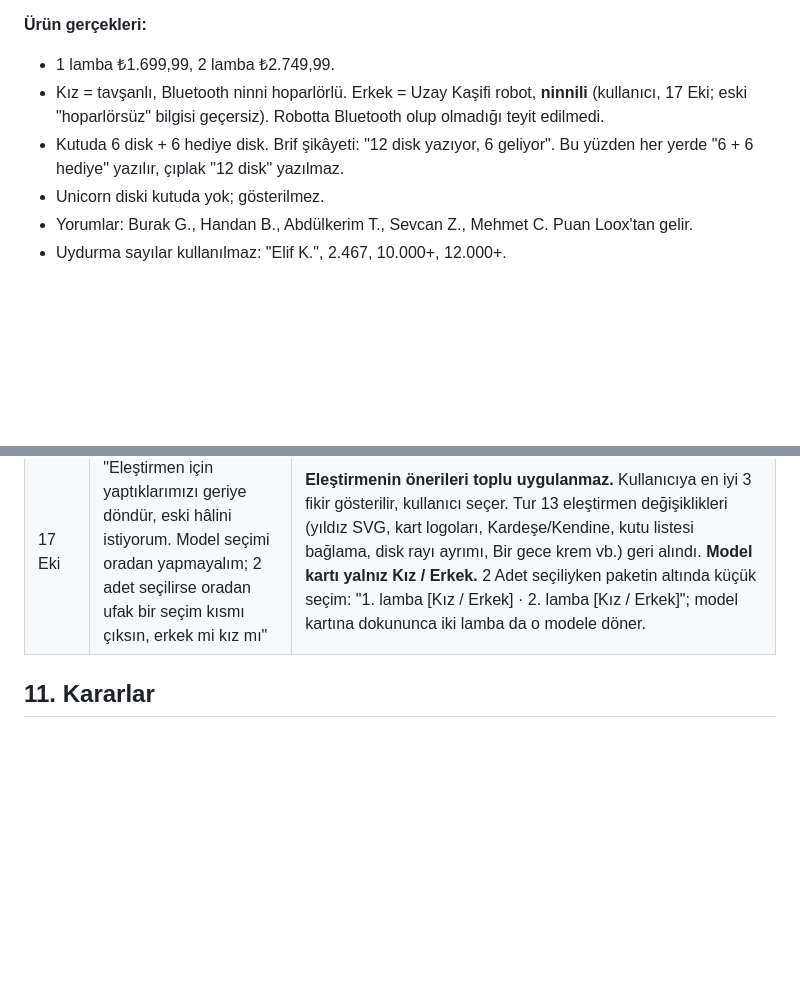
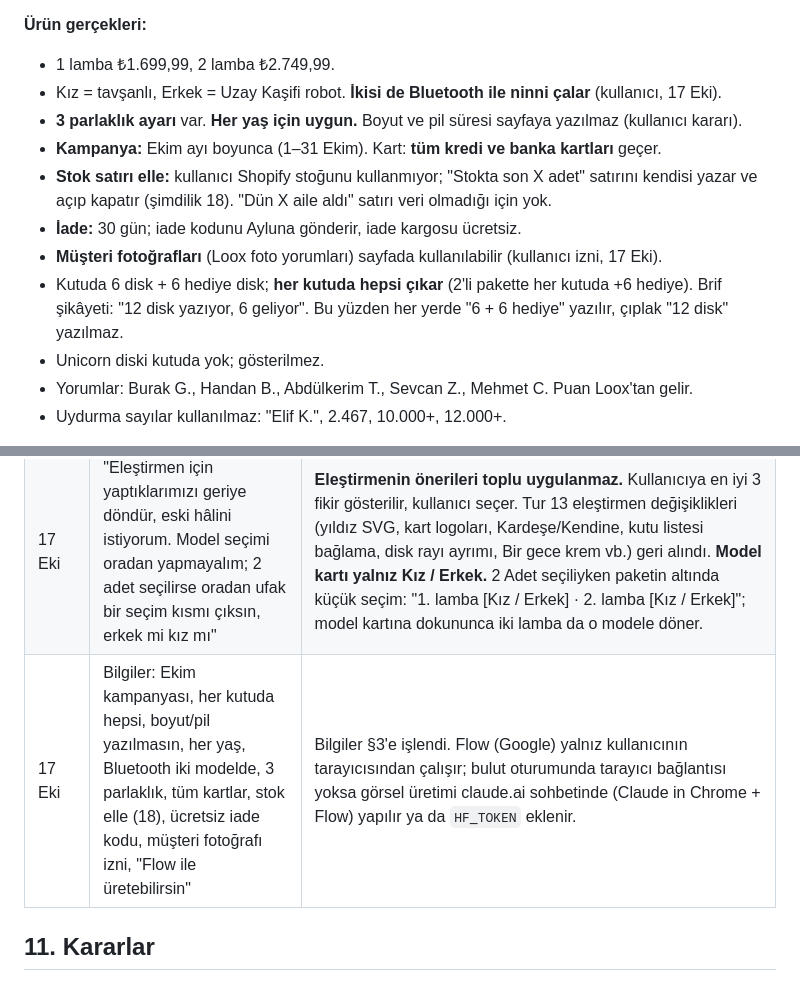
Before and after one commit to bbasar1199/cloud, a Markdown page: ayluna-imza/TASARIM-BILGISI.md, 2 parts joined by grey strips. Drawn GitHub-style; blank space fills up the shorter version.

Commit message:
Tur 15: ürün bilgileri kayıtlara ve beceriye yazıldı
Co-Authored-By: Claude Opus 5.5 <noreply@anthropic.com>
Claude-Session: https://claude.ai/code/session_01UJKqxwDsqVK8ZKXFU1WVWQ

```diff
--- a/ayluna-imza/TASARIM-BILGISI.md
+++ b/ayluna-imza/TASARIM-BILGISI.md
@@ -88,8 +88,13 @@ Her oturumda `DEVAM.md`'den sonra bunu oku. Ayrıntı ve kaynaklar `ogrenme/` kl
 
 **Ürün gerçekleri:**
 - 1 lamba ₺1.699,99, 2 lamba ₺2.749,99.
-- Kız = tavşanlı, Bluetooth ninni hoparlörlü. Erkek = Uzay Kaşifi robot, **ninnili** (kullanıcı, 17 Eki; eski "hoparlörsüz" bilgisi geçersiz). Robotta Bluetooth olup olmadığı teyit edilmedi.
-- Kutuda 6 disk + 6 hediye disk. Brif şikâyeti: "12 disk yazıyor, 6 geliyor". Bu yüzden her yerde "6 + 6 hediye" yazılır, çıplak "12 disk" yazılmaz.
+- Kız = tavşanlı, Erkek = Uzay Kaşifi robot. **İkisi de Bluetooth ile ninni çalar** (kullanıcı, 17 Eki).
+- **3 parlaklık ayarı** var. **Her yaş için uygun.** Boyut ve pil süresi sayfaya yazılmaz (kullanıcı kararı).
+- **Kampanya:** Ekim ayı boyunca (1–31 Ekim). Kart: **tüm kredi ve banka kartları** geçer.
+- **Stok satırı elle:** kullanıcı Shopify stoğunu kullanmıyor; "Stokta son X adet" satırını kendisi yazar ve açıp kapatır (şimdilik 18). "Dün X aile aldı" satırı veri olmadığı için yok.
+- **İade:** 30 gün; iade kodunu Ayluna gönderir, iade kargosu ücretsiz.
+- **Müşteri fotoğrafları** (Loox foto yorumları) sayfada kullanılabilir (kullanıcı izni, 17 Eki).
+- Kutuda 6 disk + 6 hediye disk; **her kutuda hepsi çıkar** (2'li pakette her kutuda +6 hediye). Brif şikâyeti: "12 disk yazıyor, 6 geliyor". Bu yüzden her yerde "6 + 6 hediye" yazılır, çıplak "12 disk" yazılmaz.
 - Unicorn diski kutuda yok; gösterilmez.
 - Yorumlar: Burak G., Handan B., Abdülkerim T., Sevcan Z., Mehmet C. Puan Loox'tan gelir.
 - Uydurma sayılar kullanılmaz: "Elif K.", 2.467, 10.000+, 12.000+.
@@ -288,6 +293,7 @@ Kullanıcı bir şeyi düzeltince bir satır eklenir. Kalıcı kural `beceriler/
 | 17 Eki | "Eleştirmenin 10 vermesini engelleyen kısımlar neyse bana sormadan direkt siteye ekle" | (GERİ ALINDI, aşağıya bak.) Uygulandı, kullanıcı beğenmedi. |
 | 17 Eki | (Tur 13 uygulaması, GERİ ALINDI) | Artık geçerli değil: kutu listesi seçilen pakete bağlı; yapışkan çubuk seçimi aynen söyler; kart notu karşılaştırmayı adlandırır ("kapıda ödemeye göre"); puan yıldızları kesirli ve doğru dolar; üstü çizili fiyat ve % rozeti yalnız 10 gün kanıtı olan üründe; alıntı metni Young Serif 16 (başlık dışındaki tek serif kullanım). |
 | 17 Eki | "Eleştirmen için yaptıklarımızı geriye döndür, eski hâlini istiyorum. Model seçimi oradan yapmayalım; 2 adet seçilirse oradan ufak bir seçim kısmı çıksın, erkek mi kız mı" | **Eleştirmenin önerileri toplu uygulanmaz.** Kullanıcıya en iyi 3 fikir gösterilir, kullanıcı seçer. Tur 13 eleştirmen değişiklikleri (yıldız SVG, kart logoları, Kardeşe/Kendine, kutu listesi bağlama, disk rayı ayrımı, Bir gece krem vb.) geri alındı. **Model kartı yalnız Kız / Erkek.** 2 Adet seçiliyken paketin altında küçük seçim: "1. lamba [Kız / Erkek] · 2. lamba [Kız / Erkek]"; model kartına dokununca iki lamba da o modele döner. |
+| 17 Eki | Bilgiler: Ekim kampanyası, her kutuda hepsi, boyut/pil yazılmasın, her yaş, Bluetooth iki modelde, 3 parlaklık, tüm kartlar, stok elle (18), ücretsiz iade kodu, müşteri fotoğrafı izni, "Flow ile üretebilirsin" | Bilgiler §3'e işlendi. Flow (Google) yalnız kullanıcının tarayıcısından çalışır; bulut oturumunda tarayıcı bağlantısı yoksa görsel üretimi claude.ai sohbetinde (Claude in Chrome + Flow) yapılır ya da `HF_TOKEN` eklenir. |
 
 ## 11. Kararlar
 **Varsayılan olarak uygulanır** (kullanıcı itiraz ederse değişir):
```
